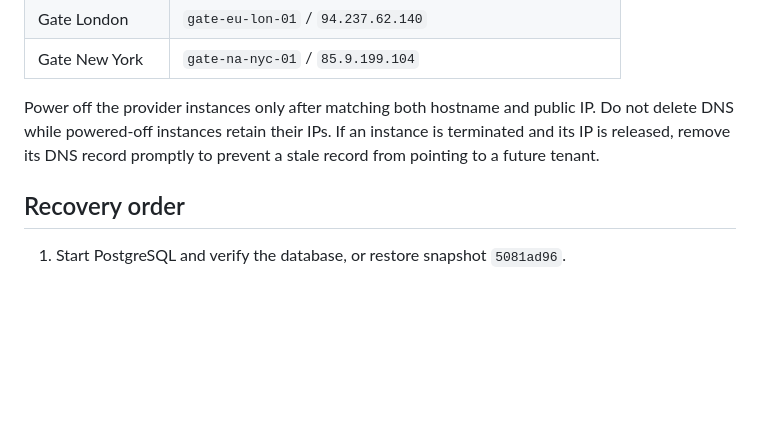
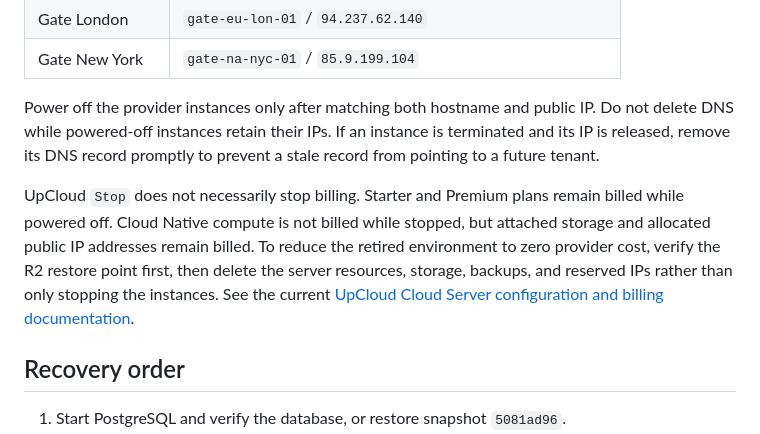
Before and after one commit to hyperspace-zone/2z-wireguard-vpn, a Markdown page: docs/runbooks/testnet-retirement-2026-09-07.md, the part around the change. Drawn GitHub-style; blank space fills up the shorter version.

Commit message:
Clarify UpCloud retirement billing

```diff
--- a/docs/runbooks/testnet-retirement-2026-09-07.md
+++ b/docs/runbooks/testnet-retirement-2026-09-07.md
@@ -60,6 +60,14 @@ IP. Do not delete DNS while powered-off instances retain their IPs. If an
 instance is terminated and its IP is released, remove its DNS record promptly
 to prevent a stale record from pointing to a future tenant.
 
+UpCloud `Stop` does not necessarily stop billing. Starter and Premium plans
+remain billed while powered off. Cloud Native compute is not billed while
+stopped, but attached storage and allocated public IP addresses remain billed.
+To reduce the retired environment to zero provider cost, verify the R2 restore
+point first, then delete the server resources, storage, backups, and reserved
+IPs rather than only stopping the instances. See the current
+[UpCloud Cloud Server configuration and billing documentation](https://upcloud.com/docs/products/cloud-servers/configurations/).
+
 ## Recovery order
 
 1. Start PostgreSQL and verify the database, or restore snapshot `5081ad96`.
```
